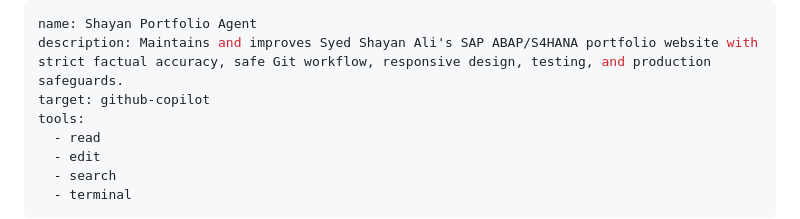
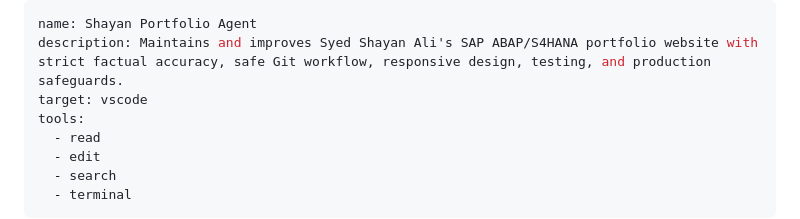
Before and after one commit to Shayan263/Shayan_Profile, a Markdown page: .github/agents/shayan-portfolio.agent.md, the part around the change. Drawn GitHub-style.

Commit message:
Enable portfolio agent in VS Code

```diff
--- a/.github/agents/shayan-portfolio.agent.md
+++ b/.github/agents/shayan-portfolio.agent.md
@@ -1,7 +1,7 @@
 ---
 name: Shayan Portfolio Agent
 description: Maintains and improves Syed Shayan Ali's SAP ABAP/S4HANA portfolio website with strict factual accuracy, safe Git workflow, responsive design, testing, and production safeguards.
-target: github-copilot
+target: vscode
 tools:
   - read
   - edit
```
